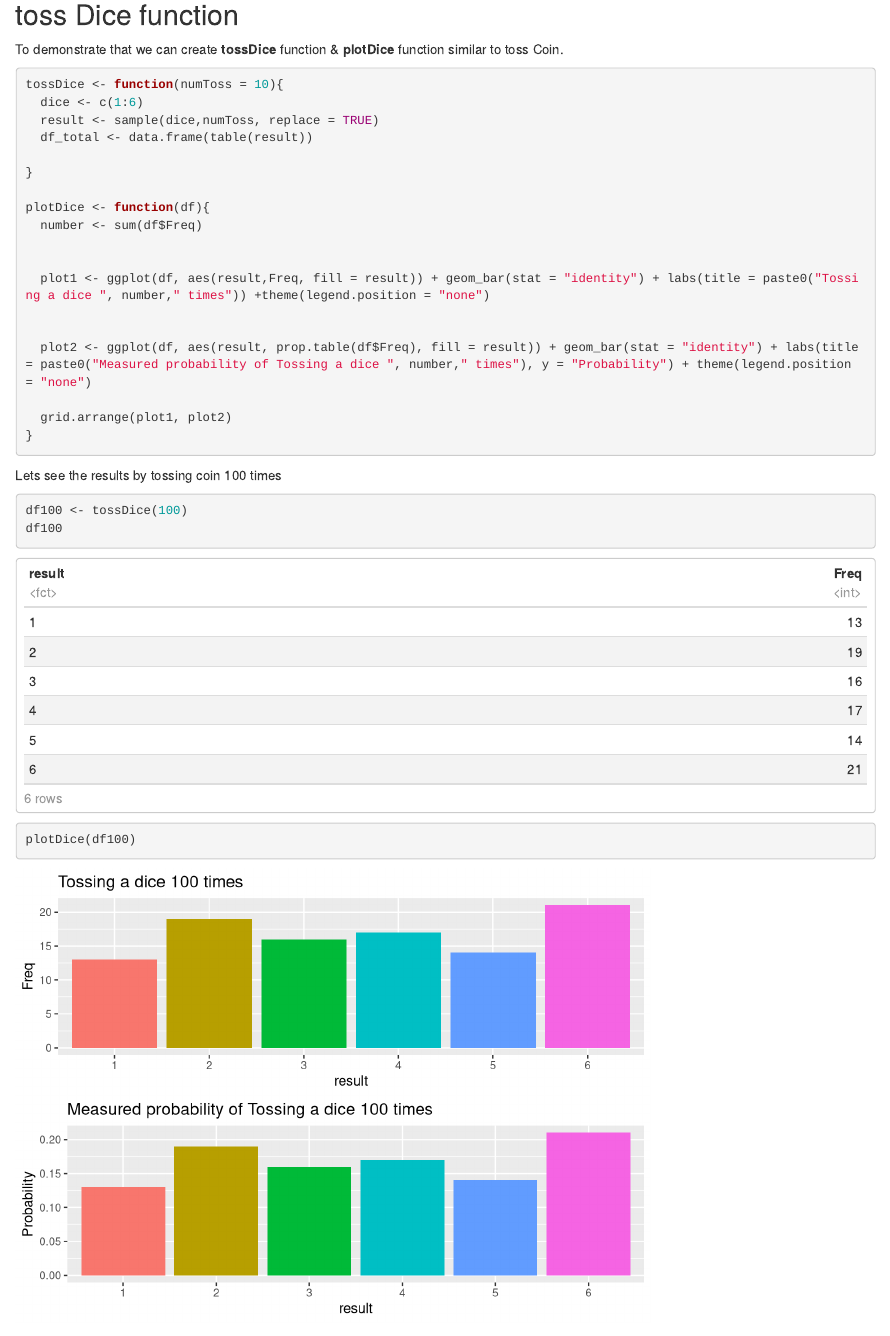
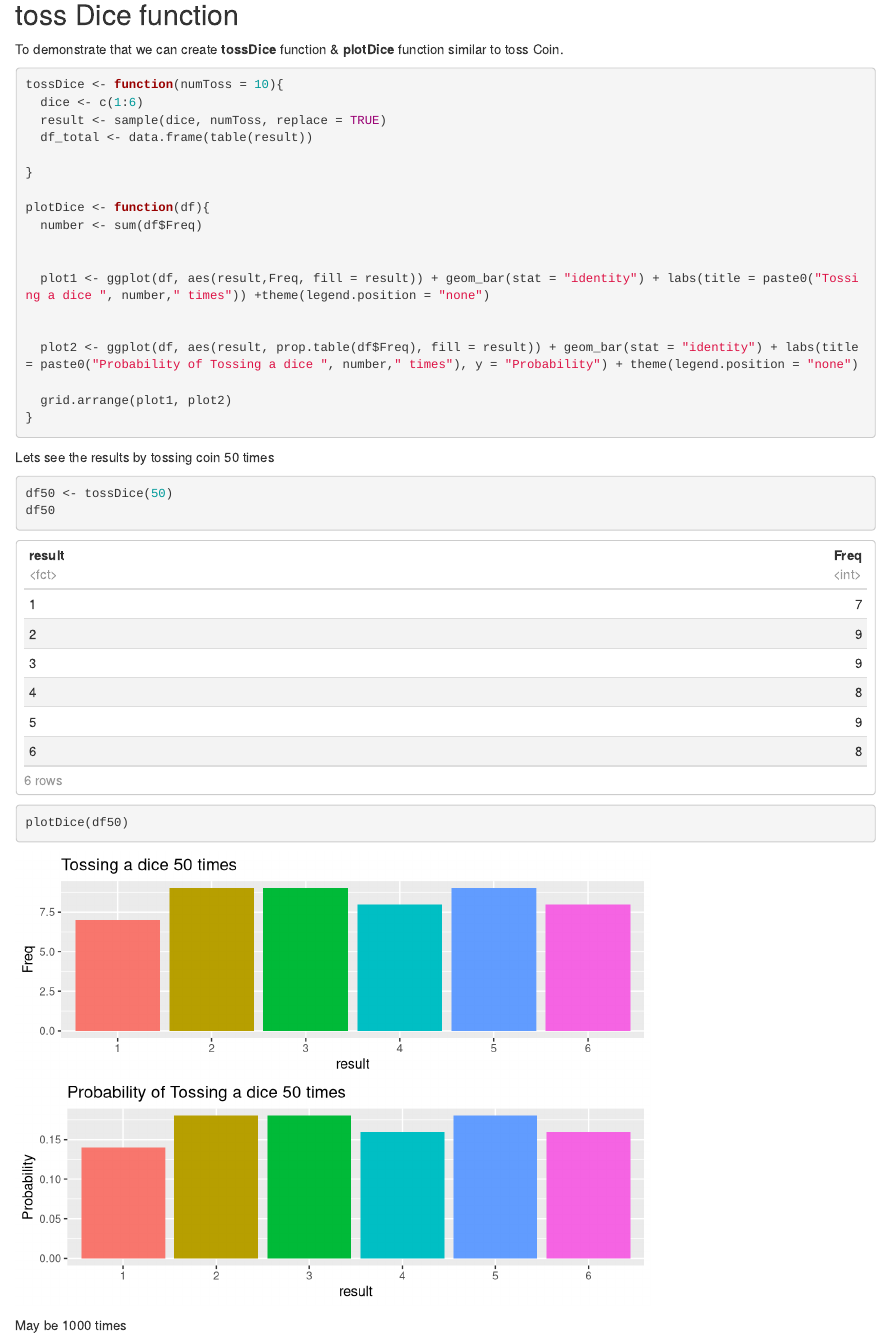
Before and after one commit to SAbhaya/simprob, an R Markdown document (02-simprob.Rmd): the page in a window 1100 px wide, from 260 px down. Rendered offline with R 4.5, knitr and Pandoc, with nearby package versions; code that draws random numbers runs with fixed seeds of ours.

Commit message:
Update 02-simprob.Rmd

````diff
--- a/02-simprob.Rmd
+++ b/02-simprob.Rmd
@@ -27,10 +31,10 @@ In here instead of two outcomes we have 6 outcomes.
 
 To demonstrate that we can create **tossDice** function & **plotDice** function similar to toss Coin.
 
-```{r message= FALSE, warning=FALSE}
+```{r}
 tossDice <- function(numToss = 10){
   dice <- c(1:6)
-  result <- sample(dice,numToss, replace = TRUE)
+  result <- sample(dice, numToss, replace = TRUE)
   df_total <- data.frame(table(result))
 
 }
@@ -42,7 +46,7 @@ plotDice <- function(df){
   plot1 <- ggplot(df, aes(result,Freq, fill = result)) + geom_bar(stat = "identity") + labs(title = paste0("Tossing a dice ", number," times")) +theme(legend.position = "none")
 
 
-  plot2 <- ggplot(df, aes(result, prop.table(df$Freq), fill = result)) + geom_bar(stat = "identity") + labs(title = paste0("Measured probability of Tossing a dice ", number," times"), y = "Probability") + theme(legend.position = "none")
+  plot2 <- ggplot(df, aes(result, prop.table(df$Freq), fill = result)) + geom_bar(stat = "identity") + labs(title = paste0("Probability of Tossing a dice ", number," times"), y = "Probability") + theme(legend.position = "none")
 
   grid.arrange(plot1, plot2)
 }
@@ -50,19 +54,19 @@ plotDice <- function(df){
 ```
 
 
-Lets see the results by tossing coin 100 times
+Lets see the results by tossing coin 50 times
 
-```{r message= FALSE, warning=FALSE}
-df100 <- tossDice(100)
-df100
-plotDice(df100)
+```{r}
+df50 <- tossDice(50)
+df50
+plotDice(df50)
 
 ```
 
 May be 1000 times
 
 
-```{r message= FALSE, warning=FALSE}
+```{r}
 df1000 <- tossDice(1000)
 df1000
 plotDice(df1000)
````
Also changed, not shown: 02-simprob.Rmd (6 more changed lines).
